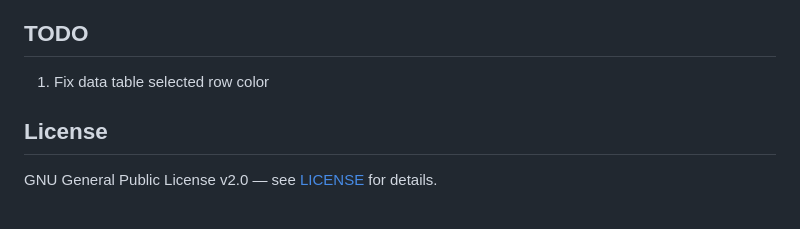
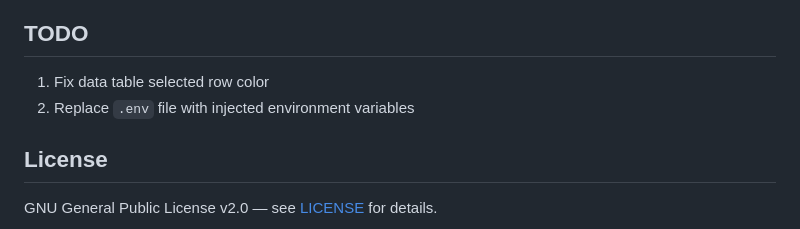
Before and after one commit to dpaa-gov/SID, a Markdown page: README.md, the part around the change. GitHub-like rendering.

```diff
--- a/README.md
+++ b/README.md
@@ -120,6 +120,7 @@ Lynch, J.J. 2026 SID. Stature Identification. Version 0.1.0. Defense POW/MIA Acc
 ## TODO
 
 1. Fix data table selected row color
+2. Replace `.env` file with injected environment variables
 
 ## License
 
```
